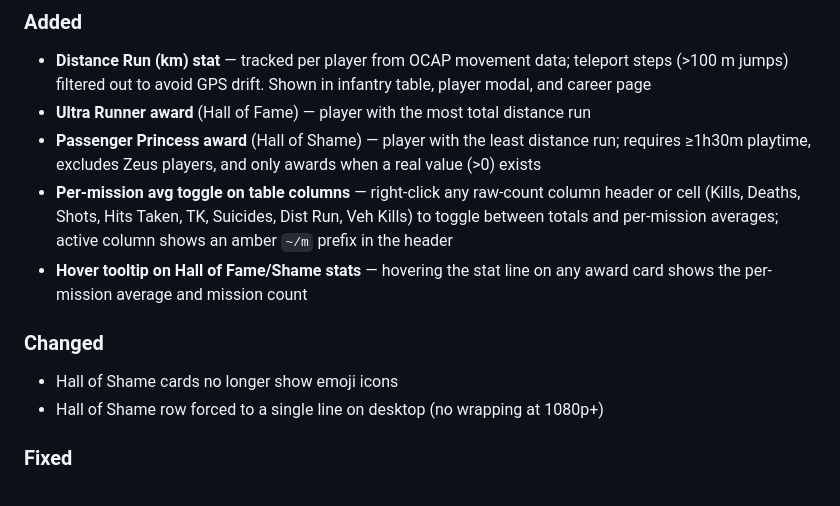
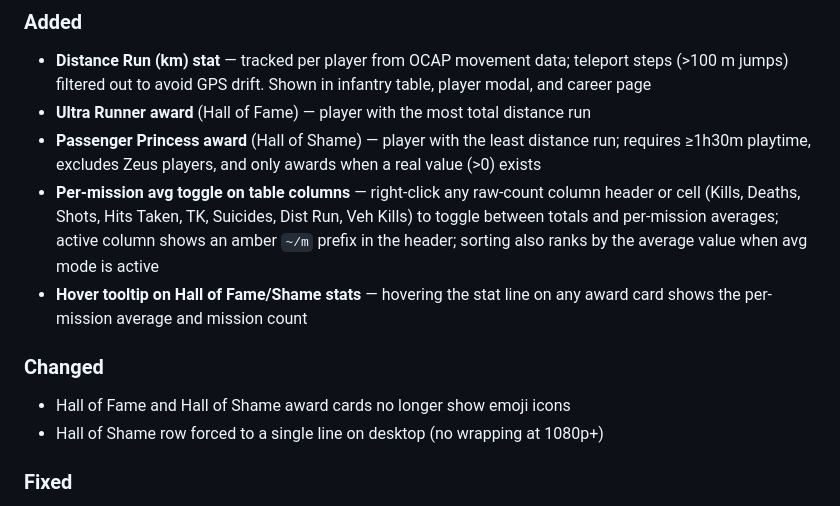
Before and after one commit to loltorres9/TFP_KillTracker, a Markdown page: dev/CHANGELOG.md, the part around the change. GitHub-like rendering.

```diff
--- a/dev/CHANGELOG.md
+++ b/dev/CHANGELOG.md
@@ -10,11 +10,11 @@ All notable changes to TFP Kill Tracker are documented here.
 - **Distance Run (km) stat** — tracked per player from OCAP movement data; teleport steps (>100 m jumps) filtered out to avoid GPS drift. Shown in infantry table, player modal, and career page
 - **Ultra Runner award** (Hall of Fame) — player with the most total distance run
 - **Passenger Princess award** (Hall of Shame) — player with the least distance run; requires ≥1h30m playtime, excludes Zeus players, and only awards when a real value (>0) exists
-- **Per-mission avg toggle on table columns** — right-click any raw-count column header or cell (Kills, Deaths, Shots, Hits Taken, TK, Suicides, Dist Run, Veh Kills) to toggle between totals and per-mission averages; active column shows an amber `~/m` prefix in the header
+- **Per-mission avg toggle on table columns** — right-click any raw-count column header or cell (Kills, Deaths, Shots, Hits Taken, TK, Suicides, Dist Run, Veh Kills) to toggle between totals and per-mission averages; active column shows an amber `~/m` prefix in the header; sorting also ranks by the average value when avg mode is active
 - **Hover tooltip on Hall of Fame/Shame stats** — hovering the stat line on any award card shows the per-mission average and mission count
 
 ### Changed
-- Hall of Shame cards no longer show emoji icons
+- Hall of Fame and Hall of Shame award cards no longer show emoji icons
 - Hall of Shame row forced to a single line on desktop (no wrapping at 1080p+)
 
 ### Fixed
```
Also changed, not shown: dev/README.md (+6 -2 lines).
